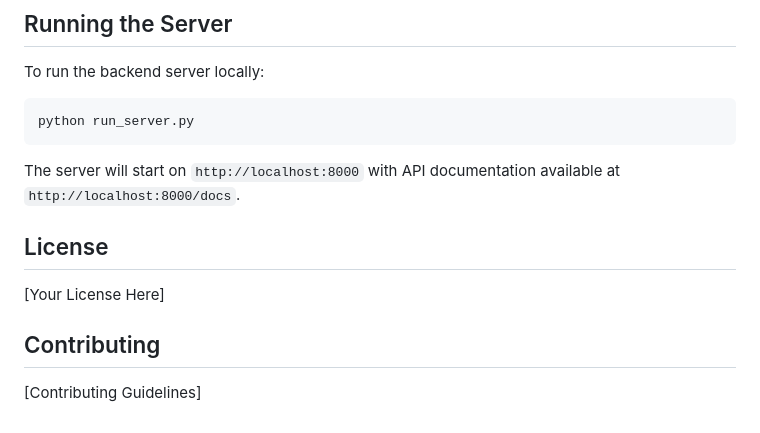
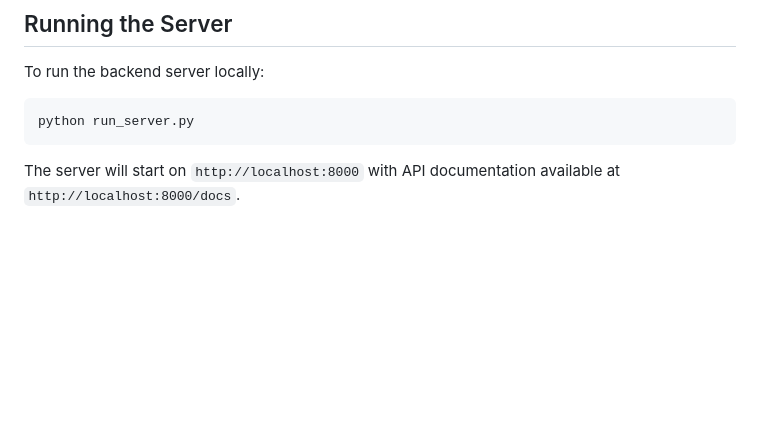
Before and after one commit to noorthedev/ph-v, a Markdown page: README.md, the part around the change. Rendered like a GitHub page; blank space fills up the shorter version.

Commit message:
phase-v
Removed license and contributing sections from README

````diff
--- a/README.md
+++ b/README.md
@@ -172,11 +172,3 @@ python run_server.py
 ```
 
 The server will start on `http://localhost:8000` with API documentation available at `http://localhost:8000/docs`.
-
-## License
-
-[Your License Here]
-
-## Contributing
-
-[Contributing Guidelines]
````
